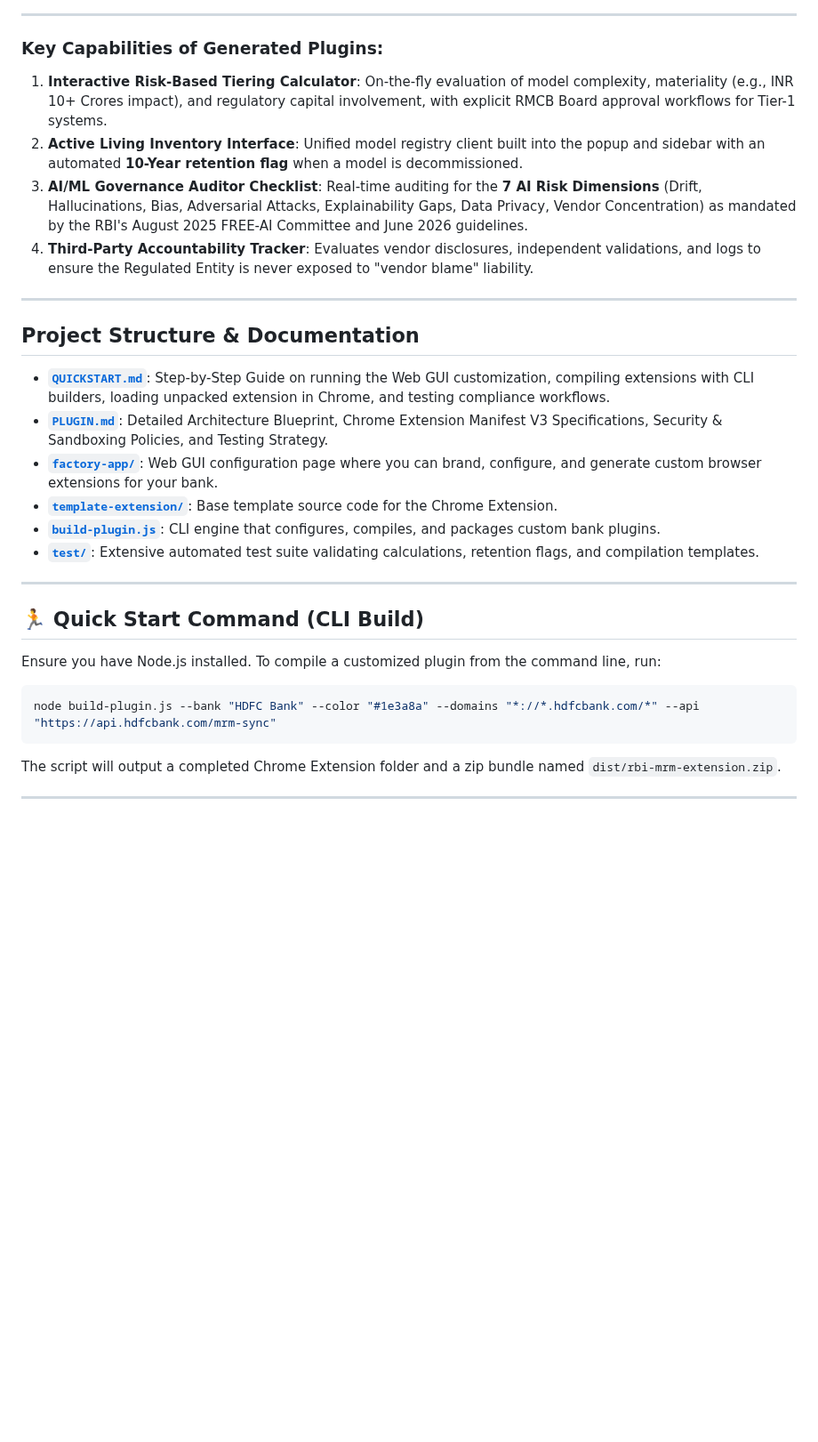
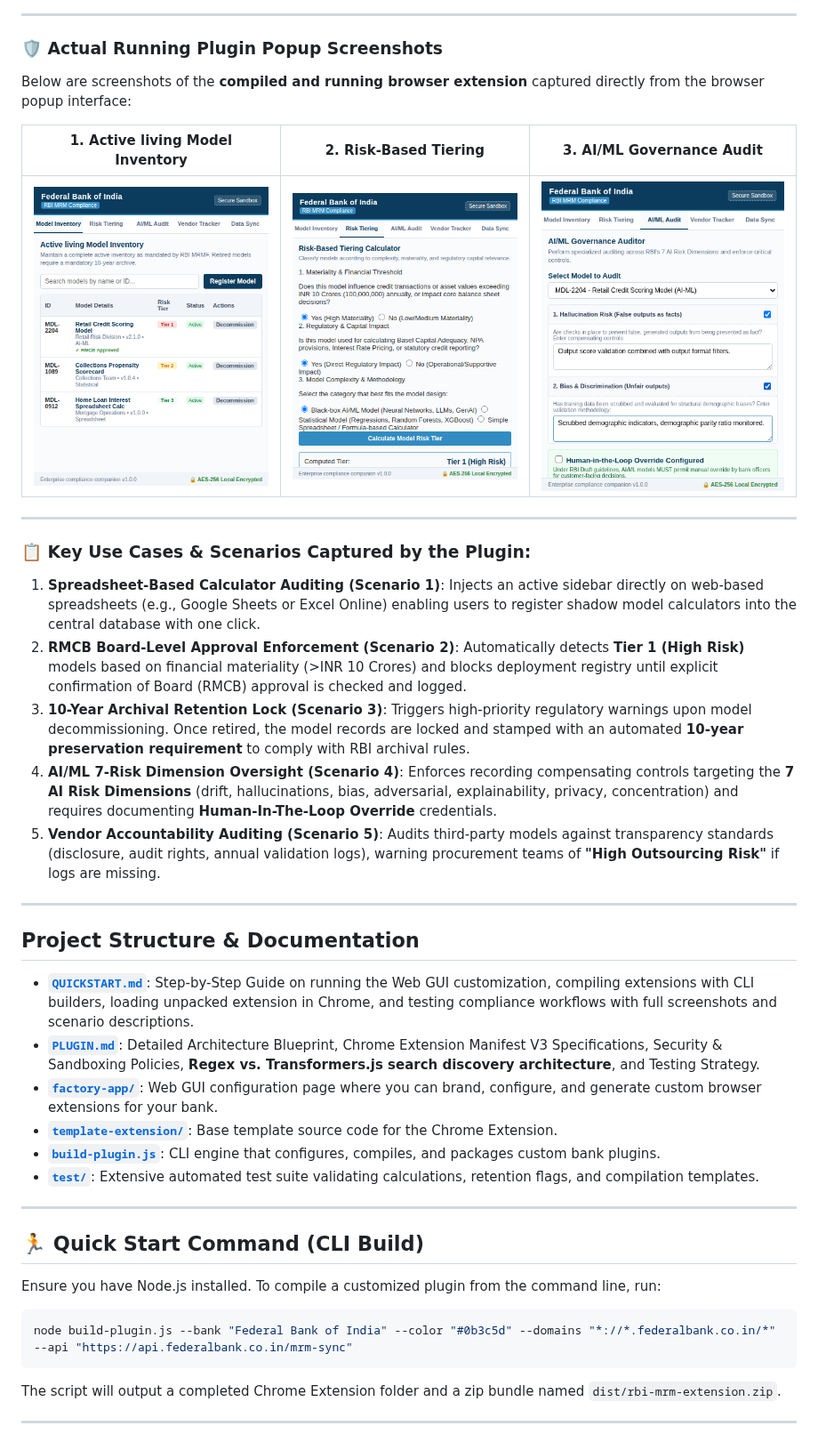
Before and after one commit to MaheshUmale/PLUGIN, a Markdown page: README.md, the part around the change. Shown at 89% size. Drawn GitHub-style; pictures changed too: docs/images/plugin_ai_audit.png (added), docs/images/plugin_inventory.png (added), docs/images/plugin_tiering.png (added); blank space fills up the shorter version.

Commit message:
Add actual extension running screenshots, use cases, and discovery blueprint
Co-authored-by: MaheshUmale <38418372+MaheshUmale@users.noreply.github.com>

````diff
--- a/README.md
+++ b/README.md
@@ -28,18 +28,30 @@ The **Browser Plugin Factory** is an enterprise solution that allows Banks & NBF
 
 ---
 
-### Key Capabilities of Generated Plugins:
-1. **Interactive Risk-Based Tiering Calculator**: On-the-fly evaluation of model complexity, materiality (e.g., INR 10+ Crores impact), and regulatory capital involvement, with explicit RMCB Board approval workflows for Tier-1 systems.
-2. **Active Living Inventory Interface**: Unified model registry client built into the popup and sidebar with an automated **10-Year retention flag** when a model is decommissioned.
-3. **AI/ML Governance Auditor Checklist**: Real-time auditing for the **7 AI Risk Dimensions** (Drift, Hallucinations, Bias, Adversarial Attacks, Explainability Gaps, Data Privacy, Vendor Concentration) as mandated by the RBI's August 2025 FREE-AI Committee and June 2026 guidelines.
-4. **Third-Party Accountability Tracker**: Evaluates vendor disclosures, independent validations, and logs to ensure the Regulated Entity is never exposed to "vendor blame" liability.
+### 🛡️ Actual Running Plugin Popup Screenshots
+
+Below are screenshots of the **compiled and running browser extension** captured directly from the browser popup interface:
+
+| 1. Active living Model Inventory | 2. Risk-Based Tiering | 3. AI/ML Governance Audit |
+| :---: | :---: | :---: |
+| ![Model Inventory](/docs/images/plugin_inventory.png) | ![Risk-Based Tiering](/docs/images/plugin_tiering.png) | ![AI/ML Audit](/docs/images/plugin_ai_audit.png) |
+
+---
+
+### 📋 Key Use Cases & Scenarios Captured by the Plugin:
+
+1. **Spreadsheet-Based Calculator Auditing (Scenario 1)**: Injects an active sidebar directly on web-based spreadsheets (e.g., Google Sheets or Excel Online) enabling users to register shadow model calculators into the central database with one click.
+2. **RMCB Board-Level Approval Enforcement (Scenario 2)**: Automatically detects **Tier 1 (High Risk)** models based on financial materiality (>INR 10 Crores) and blocks deployment registry until explicit confirmation of Board (RMCB) approval is checked and logged.
+3. **10-Year Archival Retention Lock (Scenario 3)**: Triggers high-priority regulatory warnings upon model decommissioning. Once retired, the model records are locked and stamped with an automated **10-year preservation requirement** to comply with RBI archival rules.
+4. **AI/ML 7-Risk Dimension Oversight (Scenario 4)**: Enforces recording compensating controls targeting the **7 AI Risk Dimensions** (drift, hallucinations, bias, adversarial, explainability, privacy, concentration) and requires documenting **Human-In-The-Loop Override** credentials.
+5. **Vendor Accountability Auditing (Scenario 5)**: Audits third-party models against transparency standards (disclosure, audit rights, annual validation logs), warning procurement teams of **"High Outsourcing Risk"** if logs are missing.
 
 ---
 
 ## Project Structure & Documentation
 
-* **[`QUICKSTART.md`](/QUICKSTART.md)**: Step-by-Step Guide on running the Web GUI customization, compiling extensions with CLI builders, loading unpacked extension in Chrome, and testing compliance workflows.
-* **[`PLUGIN.md`](/PLUGIN.md)**: Detailed Architecture Blueprint, Chrome Extension Manifest V3 Specifications, Security & Sandboxing Policies, and Testing Strategy.
+* **[`QUICKSTART.md`](/QUICKSTART.md)**: Step-by-Step Guide on running the Web GUI customization, compiling extensions with CLI builders, loading unpacked extension in Chrome, and testing compliance workflows with full screenshots and scenario descriptions.
+* **[`PLUGIN.md`](/PLUGIN.md)**: Detailed Architecture Blueprint, Chrome Extension Manifest V3 Specifications, Security & Sandboxing Policies, **Regex vs. Transformers.js search discovery architecture**, and Testing Strategy.
 * **[`factory-app/`](/factory-app/)**: Web GUI configuration page where you can brand, configure, and generate custom browser extensions for your bank.
 * **[`template-extension/`](/template-extension/)**: Base template source code for the Chrome Extension.
 * **[`build-plugin.js`](/build-plugin.js)**: CLI engine that configures, compiles, and packages custom bank plugins.
@@ -51,7 +63,7 @@ The **Browser Plugin Factory** is an enterprise solution that allows Banks & NBF
 
 Ensure you have Node.js installed. To compile a customized plugin from the command line, run:
 ```bash
-node build-plugin.js --bank "HDFC Bank" --color "#1e3a8a" --domains "*://*.hdfcbank.com/*" --api "https://api.hdfcbank.com/mrm-sync"
+node build-plugin.js --bank "Federal Bank of India" --color "#0b3c5d" --domains "*://*.federalbank.co.in/*" --api "https://api.federalbank.co.in/mrm-sync"
 ```
 The script will output a completed Chrome Extension folder and a zip bundle named `dist/rbi-mrm-extension.zip`.
 
````
Also changed, not shown: PLUGIN.md (+117 -61 lines), QUICKSTART.md (+59 -76 lines), 1 other file.
